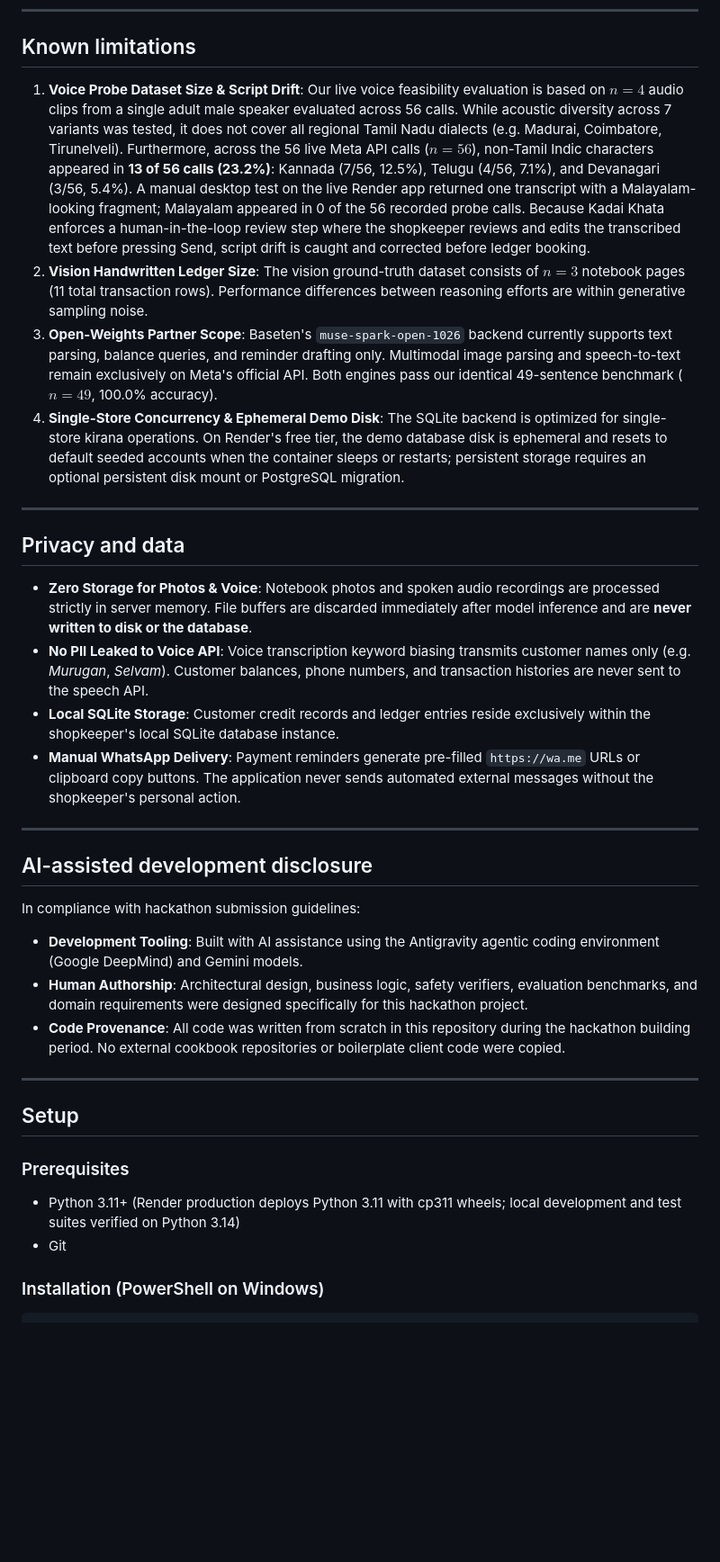
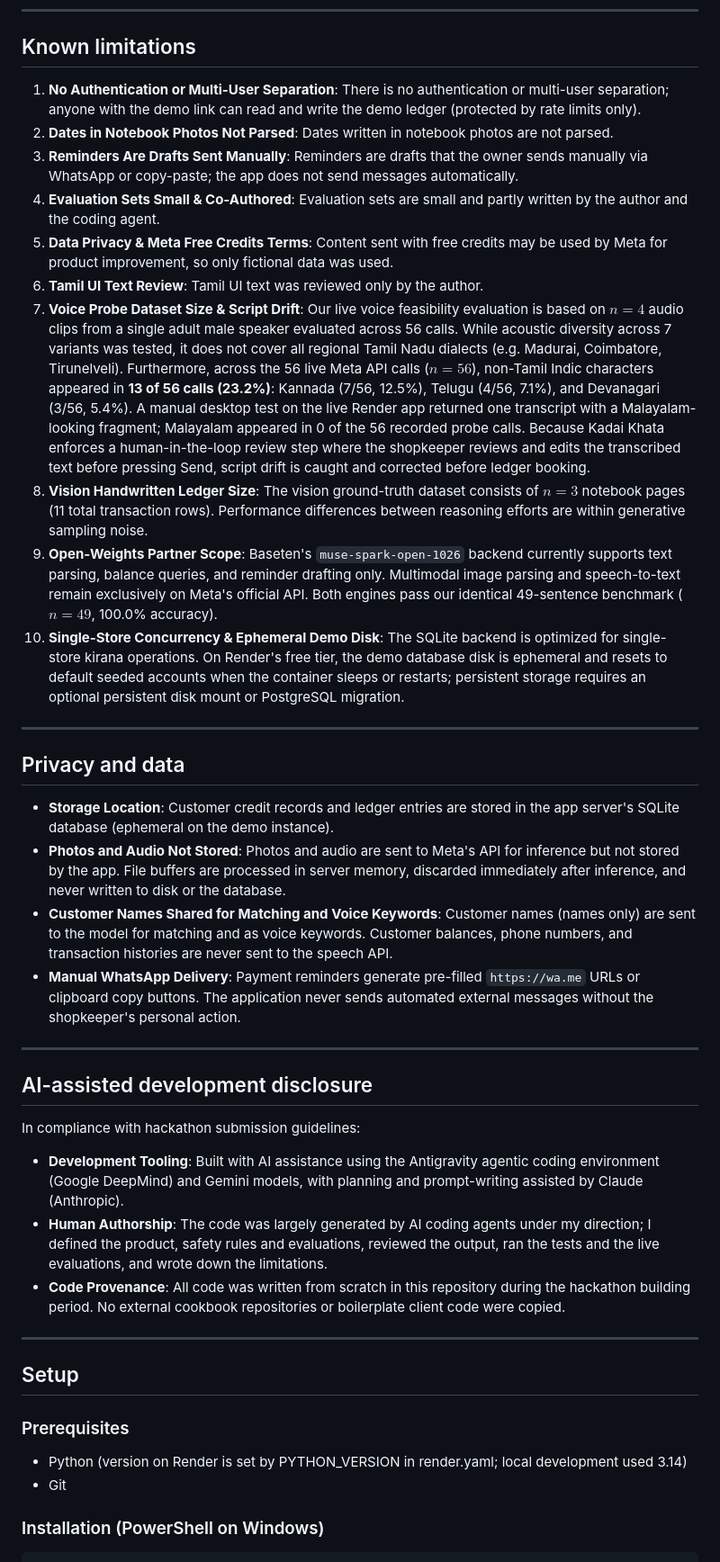
Before and after one commit to silambarasan-sh/kadai-khata, a Markdown page: README.md, the part around one of its changes. Shown at 90% size. Drawn GitHub-style; blank space fills up the shorter version.

Commit message:
docs: honesty pass before submission

```diff
--- a/README.md
+++ b/README.md
@@ -266,18 +266,24 @@ Kadai Khata operates cleanly in both live cloud mode and offline/test mock mode:
 
 ## Known limitations
 
-1. **Voice Probe Dataset Size & Script Drift**: Our live voice feasibility evaluation is based on $n = 4$ audio clips from a single adult male speaker evaluated across 56 calls. While acoustic diversity across 7 variants was tested, it does not cover all regional Tamil Nadu dialects (e.g. Madurai, Coimbatore, Tirunelveli). Furthermore, across the 56 live Meta API calls ($n = 56$), non-Tamil Indic characters appeared in **13 of 56 calls (23.2%)**: Kannada (7/56, 12.5%), Telugu (4/56, 7.1%), and Devanagari (3/56, 5.4%). A manual desktop test on the live Render app returned one transcript with a Malayalam-looking fragment; Malayalam appeared in 0 of the 56 recorded probe calls. Because Kadai Khata enforces a human-in-the-loop review step where the shopkeeper reviews and edits the transcribed text before pressing Send, script drift is caught and corrected before ledger booking.
-2. **Vision Handwritten Ledger Size**: The vision ground-truth dataset consists of $n = 3$ notebook pages (11 total transaction rows). Performance differences between reasoning efforts are within generative sampling noise.
-3. **Open-Weights Partner Scope**: Baseten's `muse-spark-open-1026` backend currently supports text parsing, balance queries, and reminder drafting only. Multimodal image parsing and speech-to-text remain exclusively on Meta's official API. Both engines pass our identical 49-sentence benchmark ($n = 49$, 100.0% accuracy).
-4. **Single-Store Concurrency & Ephemeral Demo Disk**: The SQLite backend is optimized for single-store kirana operations. On Render's free tier, the demo database disk is ephemeral and resets to default seeded accounts when the container sleeps or restarts; persistent storage requires an optional persistent disk mount or PostgreSQL migration.
+1. **No Authentication or Multi-User Separation**: There is no authentication or multi-user separation; anyone with the demo link can read and write the demo ledger (protected by rate limits only).
+2. **Dates in Notebook Photos Not Parsed**: Dates written in notebook photos are not parsed.
+3. **Reminders Are Drafts Sent Manually**: Reminders are drafts that the owner sends manually via WhatsApp or copy-paste; the app does not send messages automatically.
+4. **Evaluation Sets Small & Co-Authored**: Evaluation sets are small and partly written by the author and the coding agent.
+5. **Data Privacy & Meta Free Credits Terms**: Content sent with free credits may be used by Meta for product improvement, so only fictional data was used.
+6. **Tamil UI Text Review**: Tamil UI text was reviewed only by the author.
+7. **Voice Probe Dataset Size & Script Drift**: Our live voice feasibility evaluation is based on $n = 4$ audio clips from a single adult male speaker evaluated across 56 calls. While acoustic diversity across 7 variants was tested, it does not cover all regional Tamil Nadu dialects (e.g. Madurai, Coimbatore, Tirunelveli). Furthermore, across the 56 live Meta API calls ($n = 56$), non-Tamil Indic characters appeared in **13 of 56 calls (23.2%)**: Kannada (7/56, 12.5%), Telugu (4/56, 7.1%), and Devanagari (3/56, 5.4%). A manual desktop test on the live Render app returned one transcript with a Malayalam-looking fragment; Malayalam appeared in 0 of the 56 recorded probe calls. Because Kadai Khata enforces a human-in-the-loop review step where the shopkeeper reviews and edits the transcribed text before pressing Send, script drift is caught and corrected before ledger booking.
+8. **Vision Handwritten Ledger Size**: The vision ground-truth dataset consists of $n = 3$ notebook pages (11 total transaction rows). Performance differences between reasoning efforts are within generative sampling noise.
+9. **Open-Weights Partner Scope**: Baseten's `muse-spark-open-1026` backend currently supports text parsing, balance queries, and reminder drafting only. Multimodal image parsing and speech-to-text remain exclusively on Meta's official API. Both engines pass our identical 49-sentence benchmark ($n = 49$, 100.0% accuracy).
+10. **Single-Store Concurrency & Ephemeral Demo Disk**: The SQLite backend is optimized for single-store kirana operations. On Render's free tier, the demo database disk is ephemeral and resets to default seeded accounts when the container sleeps or restarts; persistent storage requires an optional persistent disk mount or PostgreSQL migration.
 
 ---
 
 ## Privacy and data
 
-- **Zero Storage for Photos & Voice**: Notebook photos and spoken audio recordings are processed strictly in server memory. File buffers are discarded immediately after model inference and are **never written to disk or the database**.
-- **No PII Leaked to Voice API**: Voice transcription keyword biasing transmits customer names only (e.g. *Murugan*, *Selvam*). Customer balances, phone numbers, and transaction histories are never sent to the speech API.
-- **Local SQLite Storage**: Customer credit records and ledger entries reside exclusively within the shopkeeper's local SQLite database instance.
+- **Storage Location**: Customer credit records and ledger entries are stored in the app server's SQLite database (ephemeral on the demo instance).
+- **Photos and Audio Not Stored**: Photos and audio are sent to Meta's API for inference but not stored by the app. File buffers are processed in server memory, discarded immediately after inference, and never written to disk or the database.
+- **Customer Names Shared for Matching and Voice Keywords**: Customer names (names only) are sent to the model for matching and as voice keywords. Customer balances, phone numbers, and transaction histories are never sent to the speech API.
 - **Manual WhatsApp Delivery**: Payment reminders generate pre-filled `https://wa.me` URLs or clipboard copy buttons. The application never sends automated external messages without the shopkeeper's personal action.
 
 ---
@@ -285,8 +291,8 @@ Kadai Khata operates cleanly in both live cloud mode and offline/test mock mode:
 ## AI-assisted development disclosure
 
 In compliance with hackathon submission guidelines:
-- **Development Tooling**: Built with AI assistance using the Antigravity agentic coding environment (Google DeepMind) and Gemini models.
-- **Human Authorship**: Architectural design, business logic, safety verifiers, evaluation benchmarks, and domain requirements were designed specifically for this hackathon project.
+- **Development Tooling**: Built with AI assistance using the Antigravity agentic coding environment (Google DeepMind) and Gemini models, with planning and prompt-writing assisted by Claude (Anthropic).
+- **Human Authorship**: The code was largely generated by AI coding agents under my direction; I defined the product, safety rules and evaluations, reviewed the output, ran the tests and the live evaluations, and wrote down the limitations.
 - **Code Provenance**: All code was written from scratch in this repository during the hackathon building period. No external cookbook repositories or boilerplate client code were copied.
 
 ---
@@ -294,7 +300,7 @@ In compliance with hackathon submission guidelines:
 ## Setup
 
 ### Prerequisites
-- Python 3.11+ (Render production deploys Python 3.11 with cp311 wheels; local development and test suites verified on Python 3.14)
+- Python (version on Render is set by PYTHON_VERSION in render.yaml; local development used 3.14)
 - Git
 
 ### Installation (PowerShell on Windows)
```
Also changed, not shown: other parts of README.md (+20 -20 lines), docs/EVIDENCE.md (+32 -19 lines), docs/SUBMISSION.md (+3 -3 lines).
